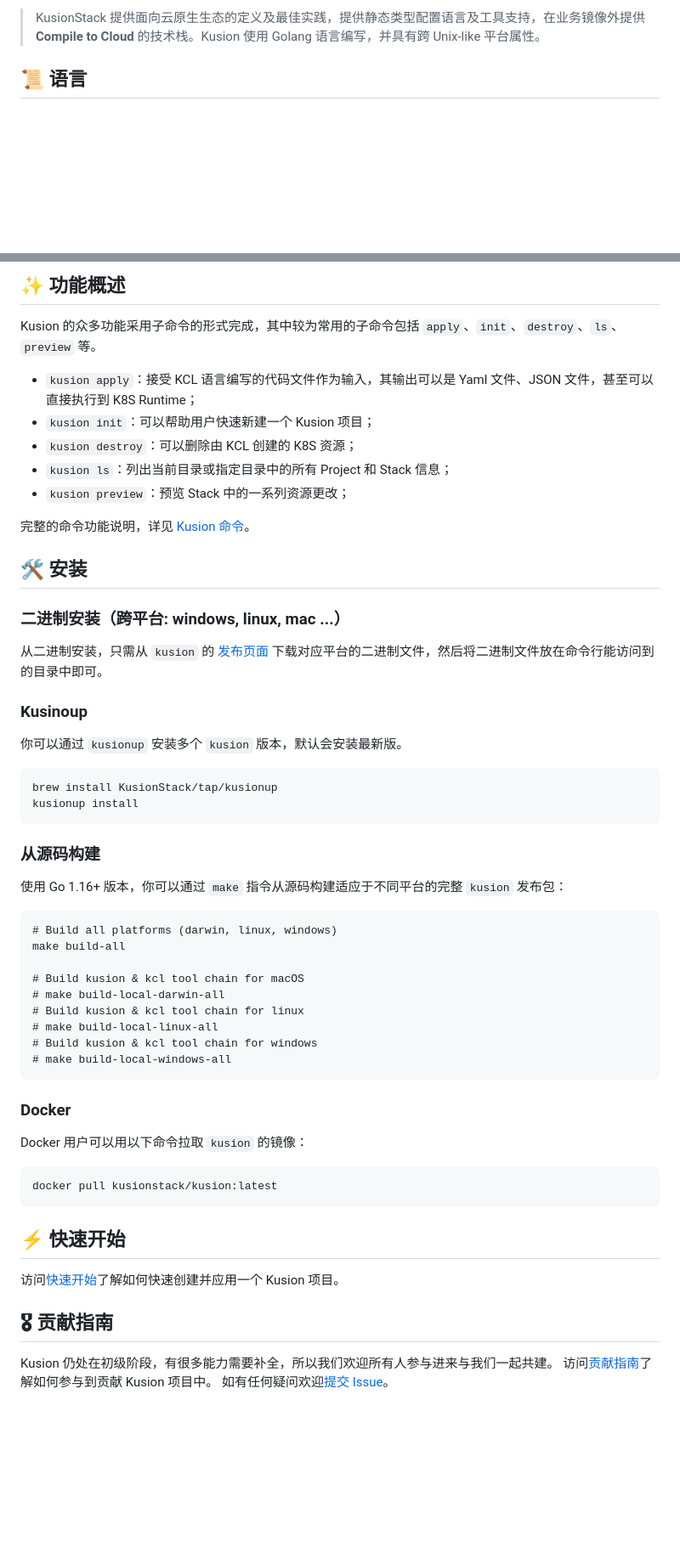
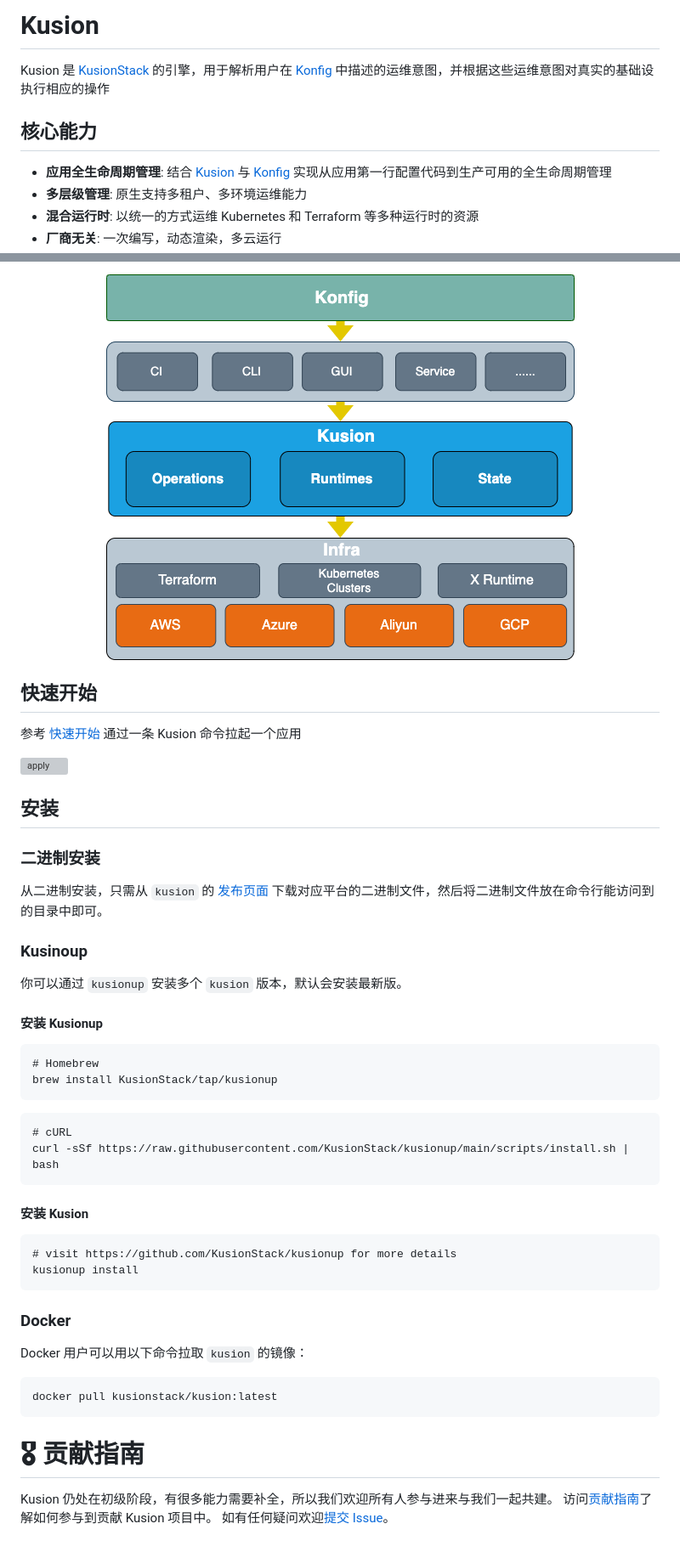
Before and after one commit to KusionStack/kusion, a Markdown page: README-zh.md, 2 parts joined by grey strips. Shown at 85% size. GitHub-like rendering; pictures changed too: docs/arch.png (added); blank space fills up the shorter version; grey boxes are pictures that could not be loaded.

````diff
--- a/README-zh.md
+++ b/README-zh.md
@@ -8,5 +18,10 @@
 
-> KusionStack 提供面向云原生生态的定义及最佳实践，提供静态类型配置语言及工具支持，在业务镜像外提供 **Compile to Cloud** 的技术栈。Kusion 使用 Golang 语言编写，并具有跨 Unix-like 平台属性。
+# Kusion
+Kusion 是 [KusionStack](https://github.com/KusionStack) 的引擎，用于解析用户在 [Konfig](https://github.com/KusionStack/konfig) 中描述的运维意图，并根据这些运维意图对真实的基础设执行相应的操作
+## 核心能力
 
-## 📜 语言
+- **应用全生命周期管理**: 结合 [Kusion](https://github.com/KusionStack/kusion) 与 [Konfig](https://github.com/KusionStack/konfig) 实现从应用第一行配置代码到生产可用的全生命周期管理
+- **多层级管理**: 原生支持多租户、多环境运维能力
+- **混合运行时**: 以统一的方式运维 Kubernetes 和 Terraform 等多种运行时的资源
+- **厂商无关**: 一次编写，动态渲染，多云运行
 
@@ -14,19 +29,18 @@
 
-## ✨ 功能概述
+![arch](docs/arch.png)
+</div>
 
-Kusion 的众多功能采用子命令的形式完成，其中较为常用的子命令包括 `apply`、`init`、`destroy`、`ls`、`preview` 等。
+## 快速开始
 
-- `kusion apply`：接受 KCL 语言编写的代码文件作为输入，其输出可以是 Yaml 文件、JSON 文件，甚至可以直接执行到 K8S Runtime；
-- `kusion init`：可以帮助用户快速新建一个 Kusion 项目；
-- `kusion destroy`：可以删除由 KCL 创建的 K8S 资源；
-- `kusion ls`：列出当前目录或指定目录中的所有 Project 和 Stack 信息；
-- `kusion preview`：预览 Stack 中的一系列资源更改；
+参考 [快速开始](https://kusionstack.io/docs/user_docs/getting-started/usecase) 通过一条 Kusion 命令拉起一个应用
 
-完整的命令功能说明，详见 [Kusion 命令](docs/cmd/en/kusion.md)。
+![apply](https://kusionstack.io/assets/images/compile-c47339757fc512ca096f3892a3059fce.gif)
 
-## 🛠️ 安装
 
-### 二进制安装（跨平台: windows, linux, mac ...）
+
+## 安装
+
+### 二进制安装
 
 从二进制安装，只需从 `kusion` 的 [发布页面](https://github.com/KusionStack/kusion/releases) 下载对应平台的二进制文件，然后将二进制文件放在命令行能访问到的目录中即可。
 
@@ -34,27 +48,20 @@ Kusion 的众多功能采用子命令的形式完成，其中较为常用的子
 
 你可以通过 `kusionup` 安装多个 `kusion` 版本，默认会安装最新版。
 
+#### 安装 Kusionup
 ```
+# Homebrew
 brew install KusionStack/tap/kusionup
+```
+```
+# cURL
+curl -sSf https://raw.githubusercontent.com/KusionStack/kusionup/main/scripts/install.sh | bash
+```
+#### 安装 Kusion
+```
+# visit https://github.com/KusionStack/kusionup for more details
 kusionup install
 ```
-
-### 从源码构建
-
-使用 Go 1.16+ 版本，你可以通过 `make` 指令从源码构建适应于不同平台的完整 `kusion` 发布包：
-
-```
-# Build all platforms (darwin, linux, windows)
-make build-all
-
-# Build kusion & kcl tool chain for macOS
-# make build-local-darwin-all
-# Build kusion & kcl tool chain for linux
-# make build-local-linux-all
-# Build kusion & kcl tool chain for windows
-# make build-local-windows-all
-```
-
 ### Docker
 
 Docker 用户可以用以下命令拉取 `kusion` 的镜像：
@@ -63,11 +70,7 @@ Docker 用户可以用以下命令拉取 `kusion` 的镜像：
 docker pull kusionstack/kusion:latest
 ```
 
-## ⚡ 快速开始
-
-访问[快速开始](docs/getting-started.md)了解如何快速创建并应用一个 Kusion 项目。
-
-## 🎖︎ 贡献指南
+# 🎖︎ 贡献指南
 
 Kusion 仍处在初级阶段，有很多能力需要补全，所以我们欢迎所有人参与进来与我们一起共建。
 访问[贡献指南](docs/contributing.md)了解如何参与到贡献 Kusion 项目中。
````
Also changed, not shown: other parts of README-zh.md (+12 -2 lines), README.md (+41 -44 lines), docs/logo.png (added).
